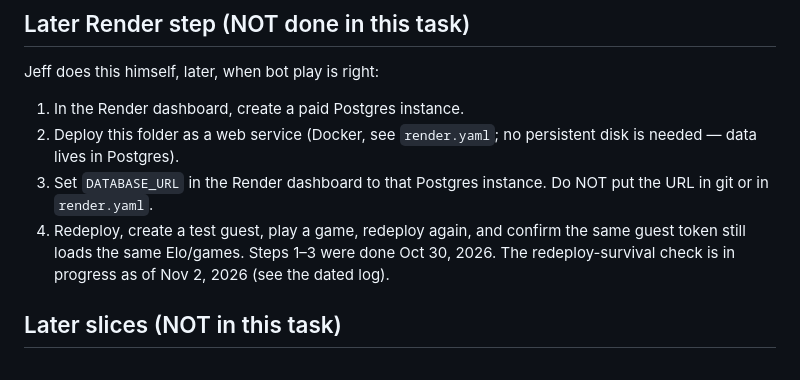
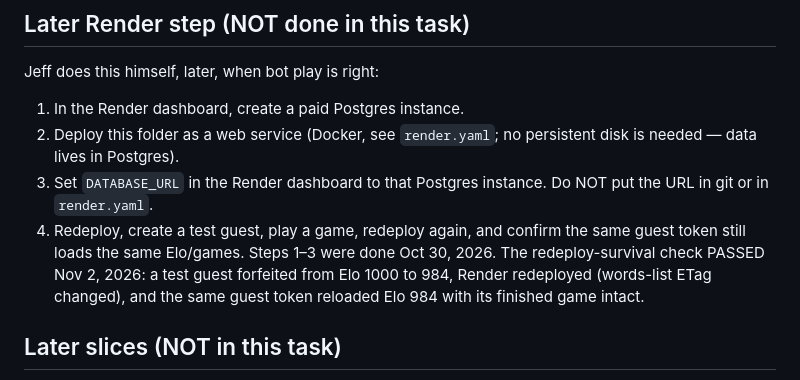
Before and after one commit to fishstickincorporated/duello-v1, a Markdown page: BOTPLAY.md, the part around the change. Drawn GitHub-style.

Commit message:
Duello botplay docs - Redeploy-survival check PASSED Nov 2 2026

```diff
--- a/BOTPLAY.md
+++ b/BOTPLAY.md
@@ -102,7 +102,9 @@ Jeff does this himself, later, when bot play is right:
 4. Redeploy, create a test guest, play a game, redeploy again, and
    confirm the same guest token still loads the same Elo/games.
    Steps 1–3 were done Oct 30, 2026. The redeploy-survival check
-   is in progress as of Nov 2, 2026 (see the dated log).
+   PASSED Nov 2, 2026: a test guest forfeited from Elo 1000 to 984,
+   Render redeployed (words-list ETag changed), and the same guest
+   token reloaded Elo 984 with its finished game intact.
 
 ## Later slices (NOT in this task)
 
```
